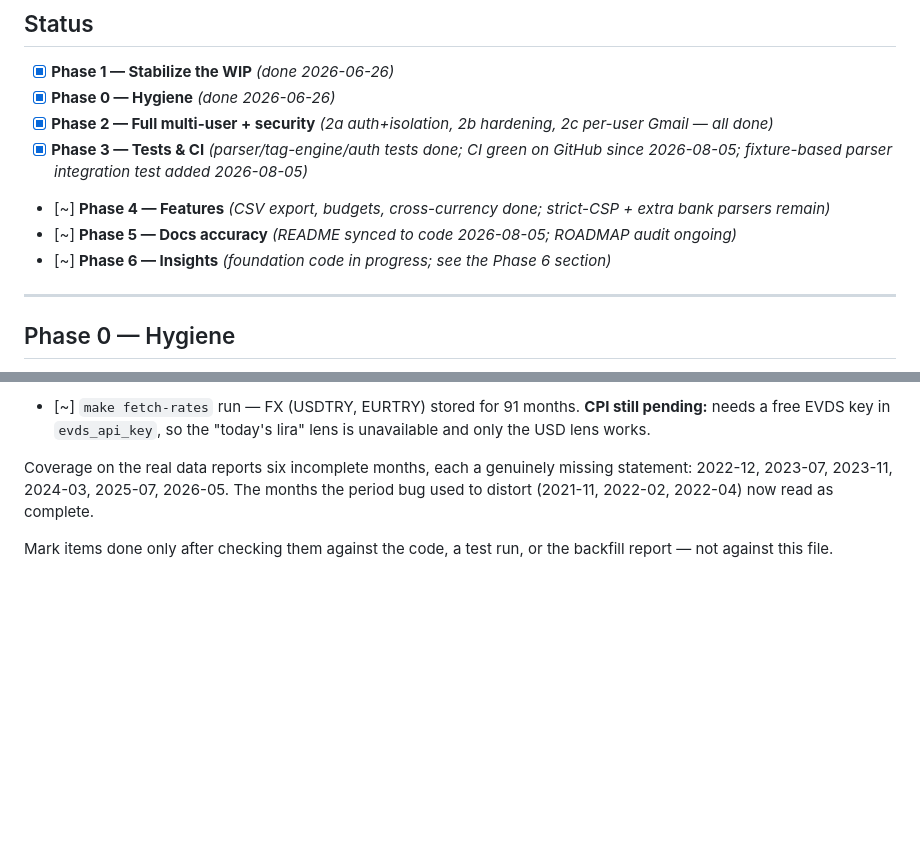
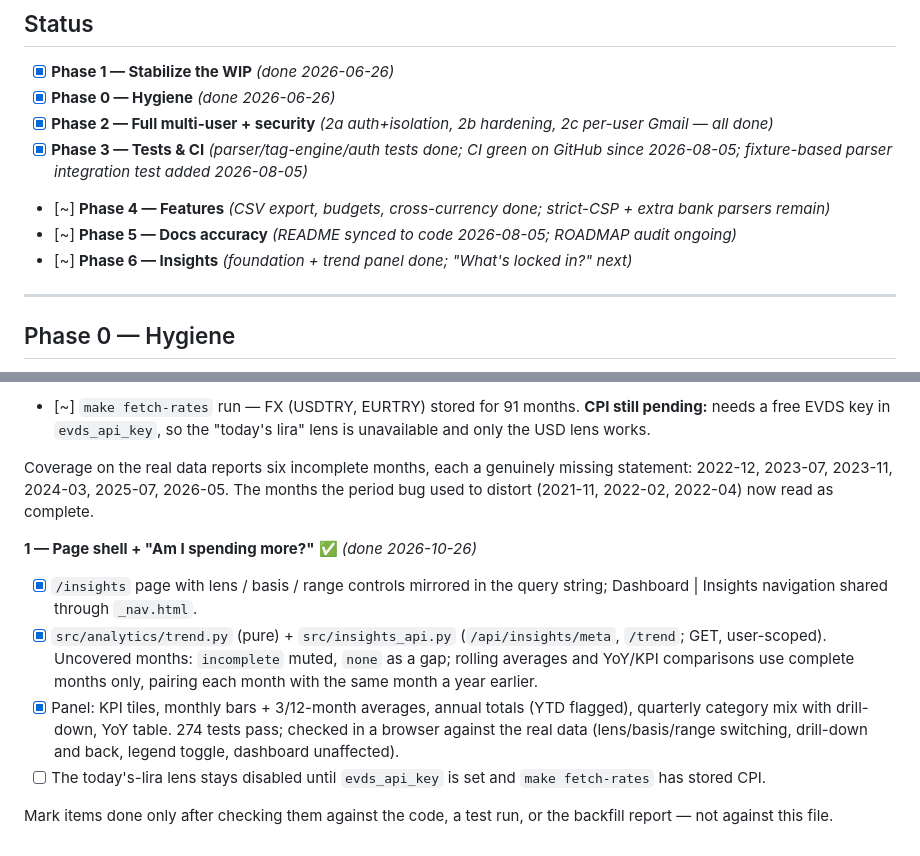
Before and after one commit to erancihan/expense-analysis, a Markdown page: ROADMAP.md, 2 parts joined by grey strips. GitHub-like rendering; blank space fills up the shorter version.

```diff
--- a/ROADMAP.md
+++ b/ROADMAP.md
@@ -21,7 +21,7 @@ each user has isolated expenses and connects their own Gmail.
 - [x] **Phase 3 — Tests & CI** *(parser/tag-engine/auth tests done; CI green on GitHub since 2026-08-05; fixture-based parser integration test added 2026-08-05)*
 - [~] **Phase 4 — Features** *(CSV export, budgets, cross-currency done; strict-CSP + extra bank parsers remain)*
 - [~] **Phase 5 — Docs accuracy** *(README synced to code 2026-08-05; ROADMAP audit ongoing)*
-- [~] **Phase 6 — Insights** *(foundation code in progress; see the Phase 6 section)*
+- [~] **Phase 6 — Insights** *(foundation + trend panel done; "What's locked in?" next)*
 
 ---
 
@@ -227,5 +227,19 @@ missing statement: 2022-12, 2023-07, 2023-11, 2024-03, 2025-07, 2026-05. The
 months the period bug used to distort (2021-11, 2022-02, 2022-04) now read as
 complete.
 
+**1 — Page shell + "Am I spending more?"** ✅ *(done 2026-10-26)*
+- [x] `/insights` page with lens / basis / range controls mirrored in the query
+      string; Dashboard | Insights navigation shared through `_nav.html`.
+- [x] `src/analytics/trend.py` (pure) + `src/insights_api.py` (`/api/insights/meta`,
+      `/trend`; GET, user-scoped). Uncovered months: `incomplete` muted,
+      `none` as a gap; rolling averages and YoY/KPI comparisons use complete
+      months only, pairing each month with the same month a year earlier.
+- [x] Panel: KPI tiles, monthly bars + 3/12-month averages, annual totals (YTD
+      flagged), quarterly category mix with drill-down, YoY table. 274 tests
+      pass; checked in a browser against the real data (lens/basis/range
+      switching, drill-down and back, legend toggle, dashboard unaffected).
+- [ ] The today's-lira lens stays disabled until `evds_api_key` is set and
+      `make fetch-rates` has stored CPI.
+
 Mark items done only after checking them against the code, a test run, or the
 backfill report — not against this file.
```
Also changed, not shown: README.md (+16 -3 lines).
